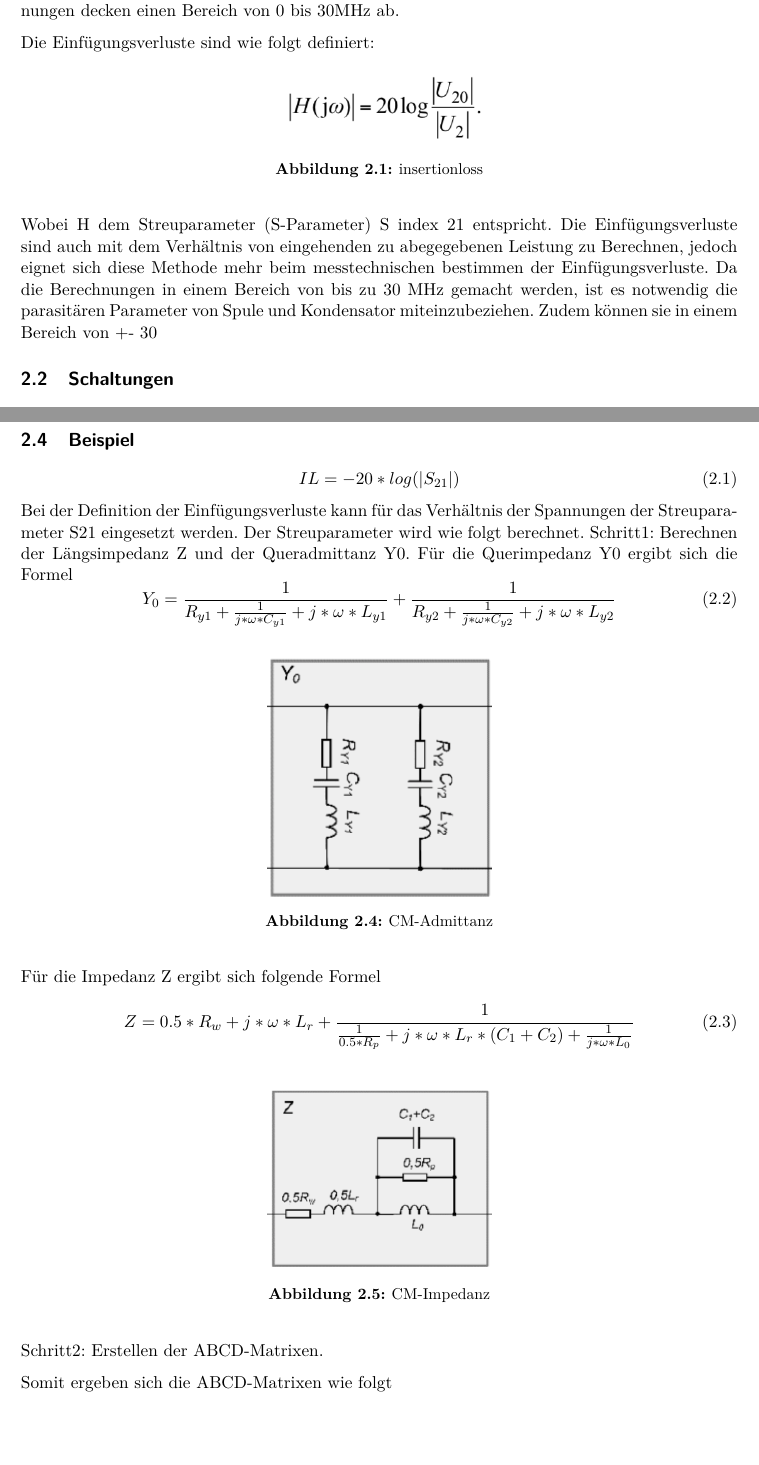
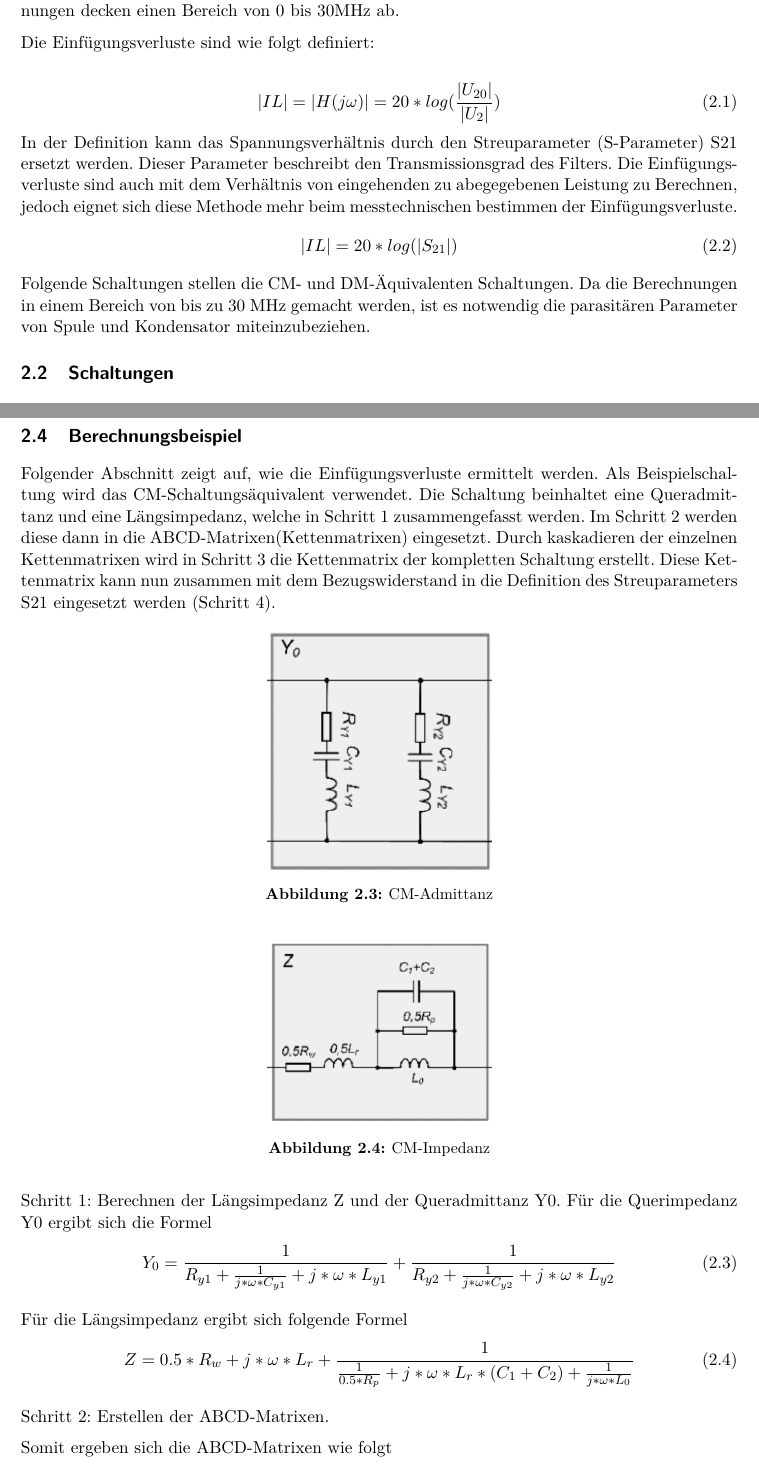
Before and after one commit to Swissmade41/EMI-Filter, a LaTeX document (PflichtenheftTech/Pflichtenheft.tex, which reads PflichtenheftTech/sections/2_TheoretischeGrundlagen/TheoretischeGrundlagen.tex): two parts of pages 5 and 7 of 16, joined at a grey line, cut so that both start at the same text, the shorter picture padded with empty space. Compiled offline with pdfLaTeX.

Commit message:
Update TheoretischeGrundlagen.tex
Text überarbeitet

```diff
--- a/PflichtenheftTech/sections/2_TheoretischeGrundlagen/TheoretischeGrundlagen.tex
+++ b/PflichtenheftTech/sections/2_TheoretischeGrundlagen/TheoretischeGrundlagen.tex
@@ -5,14 +5,14 @@ Das vorgegebene EMI-Filtes muss bezüglich der Einfügungsverluste (insertion lo
 
 Die Einfügungsverluste sind wie folgt definiert:
 
-\begin{figure}[H]
-	\centering
-	\includegraphics[width=5cm]{def_insertionloss.png}
-	\caption{insertionloss}
-	\label{fig:insertion loss}
-\end{figure}
-Wobei H dem Streuparameter (S-Parameter) S index 21 entspricht. Die Einfügungsverluste sind auch mit dem Verhältnis von eingehenden zu abegegebenen Leistung zu Berechnen, jedoch eignet sich diese Methode mehr beim messtechnischen bestimmen der Einfügungsverluste. Da die Berechnungen in einem Bereich von bis zu 30 MHz gemacht werden, ist es notwendig die parasitären Parameter von Spule und Kondensator miteinzubeziehen. Zudem können sie in einem Bereich von +- 30% vaariert werden.
-
+\begin{equation}
+\left\lvert IL\right\rvert =\left\lvert H(j\omega) \right\rvert = 20*log(\frac{ \left\lvert U_{20} \right\rvert }{ \left\lvert U_2 \right\rvert })
+\end{equation}
+In der Definition kann das Spannungsverhältnis durch den Streuparameter (S-Parameter) S21 ersetzt werden. Dieser Parameter beschreibt den Transmissionsgrad des Filters. Die Einfügungsverluste sind auch mit dem Verhältnis von eingehenden zu abegegebenen Leistung zu Berechnen, jedoch eignet sich diese Methode mehr beim messtechnischen bestimmen der Einfügungsverluste.
+\begin{equation}
+\left\lvert IL\right\rvert = 20*log (\left\lvert S_{21} \right\rvert)
+\end{equation}
+Folgende Schaltungen stellen die CM- und DM-Äquivalenten Schaltungen. Da die Berechnungen in einem Bereich von bis zu 30 MHz gemacht werden, ist es notwendig die parasitären Parameter von Spule und Kondensator miteinzubeziehen.
 \subsection{Schaltungen} \label{subsec:schaltungen}
 CM:
 \begin{figure}[H]
@@ -28,4 +28,5 @@ DM:
 	\caption{DM-Schaltungsäquvalent}
 	\label{fig:DM-Schaltungsäquvalent}
 \end{figure}
+
 \subsection{Vorgehen} \label{subsec:vorgehen}
@@ -33,35 +34,34 @@ Die Einfügungsverluste werden analytisch ermittelt. Im ersten Schritt werden di
 Der S-Parameter Index 12 gibt den Tranmissionsgrad der Wellen an, die vom Tor 1 zum Tor2 übertragen wird. Die S-Parameter sind abhängig von den Bezugswiderständen (Innenwiderstand der Quelle sowie Lastwiderstand). In unserem Fall sind die Bezugswiderstände mit 50Ohm gegeben.
 
 \newpage
-\subsection{Beispiel} \label{subsec:beispiel}
+\subsection{Berechnungsbeispiel} \label{subsec:beispiel}
+Folgender Abschnitt zeigt auf, wie die Einfügungsverluste ermittelt werden. Als Beispielschaltung wird das CM-Schaltungsäquivalent verwendet. Die Schaltung beinhaltet eine Queradmittanz und eine Längsimpedanz, welche in Schritt 1 zusammengefasst werden. Im Schritt 2 werden diese dann in die ABCD-Matrixen(Kettenmatrixen) eingesetzt. Durch kaskadieren der einzelnen Kettenmatrixen wird in Schritt 3 die Kettenmatrix der kompletten Schaltung erstellt. Diese Kettenmatrix kann nun zusammen mit dem Bezugswiderstand in die Definition des Streuparameters S21 eingesetzt werden (Schritt 4).
 
-\begin{equation}
-IL= -20*log(\left\lvert S_{21} \right\rvert)
-\end{equation}
-Bei der Definition der Einfügungsverluste kann für das Verhältnis der Spannungen der Streuparameter S21 eingesetzt werden. Der Streuparameter wird wie folgt berechnet.
-Schritt1: Berechnen der Längsimpedanz Z und der Queradmittanz Y0.
-Für die Querimpedanz Y0 ergibt sich die Formel
-\begin{equation}
-Y_0 = \frac{ 1 }{R_{y1} + \frac{1}{j*\omega*C_{y1}}+j*\omega*L_{y1}} +\frac{ 1 }{R_{y2} + \frac{1}{j*\omega*C_{y2}}+j*\omega*L_{y2}}
-\end{equation}
 \begin{figure}[H]
 	\centering
 	\includegraphics[width=5cm]{CM_Admittanz.png}
 	\caption{CM-Admittanz}
 	\label{fig:CM-Admittanz}
 \end{figure}
-Für die Impedanz Z ergibt sich folgende Formel
-\begin{equation}
-Z = 0.5*R_w+j*\omega*L_r+\frac{ 1 }{ \frac{1}{0.5*R_p}+j*\omega*L_r*(C_1+C_2)+\frac{1}{j*\omega*L_0} }
-\end{equation}
-
 \begin{figure}[H]
 	\centering
 	\includegraphics[width=5cm]{CM_Impedanz.png}
 	\caption{CM-Impedanz}
 	\label{fig:CM-Impedanz}
 \end{figure}
-Schritt2: Erstellen der ABCD-Matrixen.
+Schritt 1: Berechnen der Längsimpedanz Z und der Queradmittanz Y0.
+Für die Querimpedanz Y0 ergibt sich die Formel
+\begin{equation}
+Y_0 = \frac{ 1 }{R_{y1} + \frac{1}{j*\omega*C_{y1}}+j*\omega*L_{y1}} +\frac{ 1 }{R_{y2} + \frac{1}{j*\omega*C_{y2}}+j*\omega*L_{y2}}
+\end{equation}
+
+Für die Längsimpedanz ergibt sich folgende Formel
+\begin{equation}
+Z = 0.5*R_w+j*\omega*L_r+\frac{ 1 }{ \frac{1}{0.5*R_p}+j*\omega*L_r*(C_1+C_2)+\frac{1}{j*\omega*L_0} }
+\end{equation}
+
+
+Schritt 2: Erstellen der ABCD-Matrixen.
 
 Somit ergeben sich die ABCD-Matrixen wie folgt
 \begin{equation}
```
Also changed, not shown: PflichtenheftTech/sections/2_TheoretischeGrundlagen/TheoretischeGrundlagen.tex (15 more changed lines).
